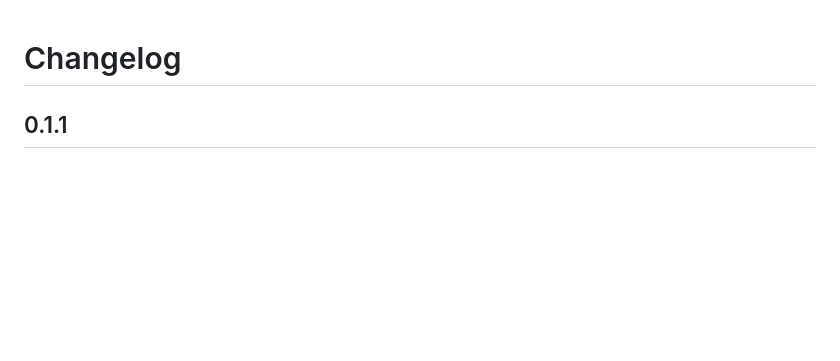
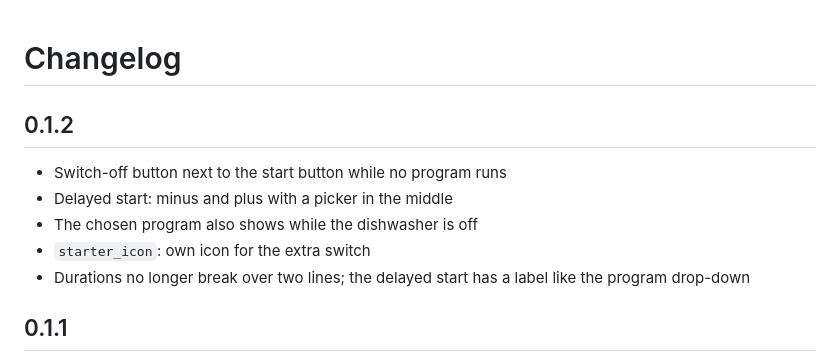
Before and after one commit to KindOfNerdy/hcpy-dishwasher-card, a Markdown page: CHANGELOG.md, the part around the change. Rendered like a GitHub page; blank space fills up the shorter version.

```diff
--- a/CHANGELOG.md
+++ b/CHANGELOG.md
@@ -1,4 +1,11 @@
 # Changelog
+
+## 0.1.2
+- Switch-off button next to the start button while no program runs
+- Delayed start: minus and plus with a picker in the middle
+- The chosen program also shows while the dishwasher is off
+- `starter_icon`: own icon for the extra switch
+- Durations no longer break over two lines; the delayed start has a label like the program drop-down
 
 ## 0.1.1
 - Start a program from the card: program drop-down, delayed start and a start button while the dishwasher is ready
```
Also changed, not shown: README.md (+1 -0 lines), docs/screenshot-de.png, docs/screenshot-en.png, 1 other file.
